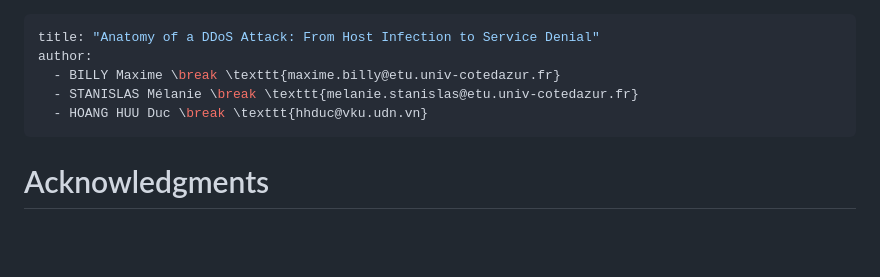
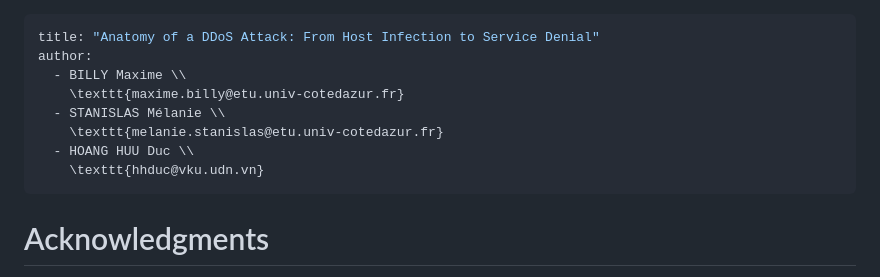
Before and after one commit to ozeliurs/SDN-Security, a Markdown page: papers/Anatomy of a DDoS Attack: From Host Infection to Service Denial.md, the part around the change. GitHub-like rendering; blank space fills up the shorter version.

Commit message:
fix: line break

```diff
--- a/papers/Anatomy of a DDoS Attack: From Host Infection to Service Denial.md
+++ b/papers/Anatomy of a DDoS Attack: From Host Infection to Service Denial.md
@@ -1,9 +1,12 @@
 ---
 title: "Anatomy of a DDoS Attack: From Host Infection to Service Denial"
 author:
-  - BILLY Maxime \break \texttt{maxime.billy@etu.univ-cotedazur.fr}
-  - STANISLAS Mélanie \break \texttt{melanie.stanislas@etu.univ-cotedazur.fr}
-  - HOANG HUU Duc \break \texttt{hhduc@vku.udn.vn}
+  - BILLY Maxime \\
+    \texttt{maxime.billy@etu.univ-cotedazur.fr}
+  - STANISLAS Mélanie \\
+    \texttt{melanie.stanislas@etu.univ-cotedazur.fr}
+  - HOANG HUU Duc \\
+    \texttt{hhduc@vku.udn.vn}
 ---
 
 # Acknowledgments
```
